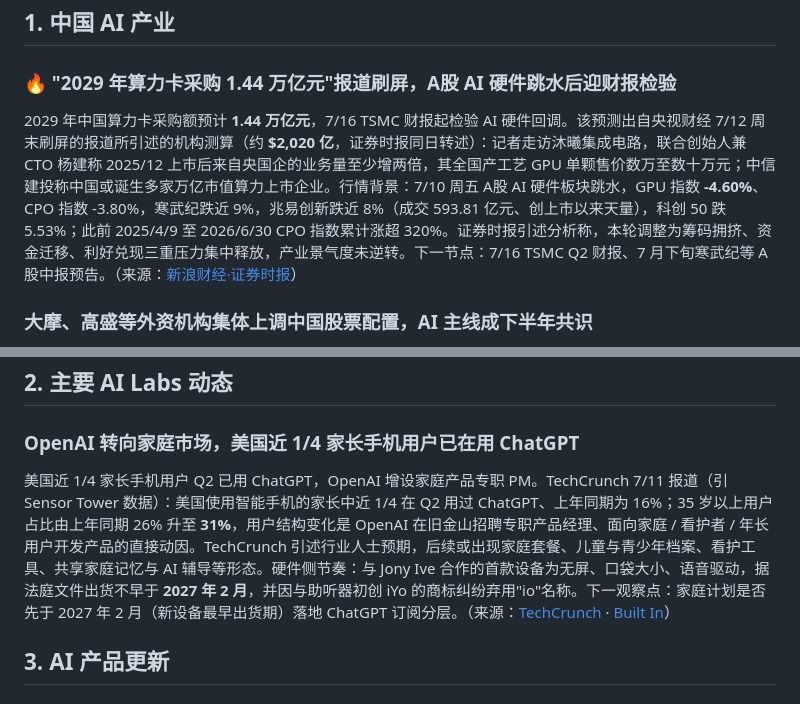
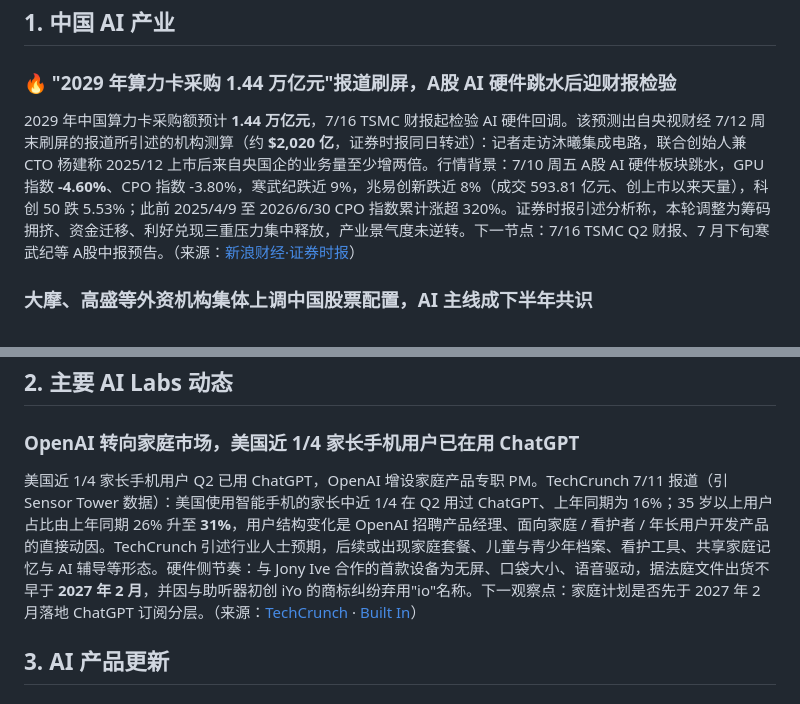
Before and after one commit to shichangs/AINews, a Markdown page: content/daily-ai-news/2026-07-13.md, 2 parts joined by grey strips. GitHub-like rendering.

Commit message:
chore: update generated AI news data

```diff
--- a/content/daily-ai-news/2026-07-13.md
+++ b/content/daily-ai-news/2026-07-13.md
@@ -14,7 +14,7 @@
 
 ### 🔥 "2029 年算力卡采购 1.44 万亿元"报道刷屏，A股 AI 硬件跳水后迎财报检验
 
-2029 年中国算力卡采购额预计 **1.44 万亿元**，7/16 TSMC 财报起检验 AI 硬件回调。该预测出自央视财经 7/12 周末刷屏的报道所引述的机构测算（约 **$2,020 亿**，证券时报同日转述）：记者走访沐曦集成电路，联合创始人兼 CTO 杨建称 2025/12 上市后来自央国企的业务量至少增两倍，其全国产工艺 GPU 单颗售价数万至数十万元；中信建投称中国或诞生多家万亿市值算力上市企业。行情背景：7/10 周五 A股 AI 硬件板块跳水，GPU 指数 **-4.60%**、CPO 指数 -3.80%，寒武纪跌近 9%，兆易创新跌近 8%（成交 593.81 亿元、创上市以来天量），科创 50 跌 5.53%；此前 2025/4/9 至 2026/6/30 CPO 指数累计涨超 320%。证券时报引述分析称，本轮调整为筹码拥挤、资金迁移、利好兑现三重压力集中释放，产业景气度未逆转。下一节点：7/16 TSMC Q2 财报、7 月下旬寒武纪等 A股中报预告。（来源：[新浪财经·证券时报](https://finance.sina.com.cn/stock/t/2026-07-12/doc-inihpiqc7956404.shtml)）
+2029 年中国算力卡采购额预计 **1.44 万亿元**，7/16 TSMC 财报起检验 AI 硬件回调。该预测出自央视财经 7/12 周末刷屏的报道所引述的机构测算（约 **$2,020 亿**，证券时报同日转述）：记者走访沐曦集成电路，联合创始人兼 CTO 杨建称 2025/12 上市后来自央国企的业务量至少增两倍。行情背景：7/10 周五 A股 AI 硬件板块跳水，GPU 指数 **-4.60%**、CPO 指数 -3.80%，寒武纪跌近 9%，兆易创新跌近 8%（成交 593.81 亿元、创上市以来天量），科创 50 跌 5.53%；此前 2025/4/9 至 2026/6/30 CPO 指数累计涨超 320%。证券时报引述分析称，本轮调整为筹码拥挤、资金迁移、利好兑现三重压力集中释放，产业景气度未逆转。下一节点：7/16 TSMC Q2 财报、7 月下旬寒武纪等 A股中报预告。（来源：[新浪财经·证券时报](https://finance.sina.com.cn/stock/t/2026-07-12/doc-inihpiqc7956404.shtml)）
 
 ### 大摩、高盛等外资机构集体上调中国股票配置，AI 主线成下半年共识
 
@@ -24,7 +24,7 @@
 
 ### OpenAI 转向家庭市场，美国近 1/4 家长手机用户已在用 ChatGPT
 
-美国近 1/4 家长手机用户 Q2 已用 ChatGPT，OpenAI 增设家庭产品专职 PM。TechCrunch 7/11 报道（引 Sensor Tower 数据）：美国使用智能手机的家长中近 1/4 在 Q2 用过 ChatGPT、上年同期为 16%；35 岁以上用户占比由上年同期 26% 升至 **31%**，用户结构变化是 OpenAI 在旧金山招聘专职产品经理、面向家庭 / 看护者 / 年长用户开发产品的直接动因。TechCrunch 引述行业人士预期，后续或出现家庭套餐、儿童与青少年档案、看护工具、共享家庭记忆与 AI 辅导等形态。硬件侧节奏：与 Jony Ive 合作的首款设备为无屏、口袋大小、语音驱动，据法庭文件出货不早于 **2027 年 2 月**，并因与助听器初创 iYo 的商标纠纷弃用"io"名称。下一观察点：家庭计划是否先于 2027 年 2 月（新设备最早出货期）落地 ChatGPT 订阅分层。（来源：[TechCrunch](https://techcrunch.com/2026/07/11/openai-bets-on-families-as-chatgpt-goes-deeper-into-households/) · [Built In](https://builtin.com/articles/openai-device)）
+美国近 1/4 家长手机用户 Q2 已用 ChatGPT，OpenAI 增设家庭产品专职 PM。TechCrunch 7/11 报道（引 Sensor Tower 数据）：美国使用智能手机的家长中近 1/4 在 Q2 用过 ChatGPT、上年同期为 16%；35 岁以上用户占比由上年同期 26% 升至 **31%**，用户结构变化是 OpenAI 招聘产品经理、面向家庭 / 看护者 / 年长用户开发产品的直接动因。TechCrunch 引述行业人士预期，后续或出现家庭套餐、儿童与青少年档案、看护工具、共享家庭记忆与 AI 辅导等形态。硬件侧节奏：与 Jony Ive 合作的首款设备为无屏、口袋大小、语音驱动，据法庭文件出货不早于 **2027 年 2 月**，并因与助听器初创 iYo 的商标纠纷弃用"io"名称。下一观察点：家庭计划是否先于 2027 年 2 月落地 ChatGPT 订阅分层。（来源：[TechCrunch](https://techcrunch.com/2026/07/11/openai-bets-on-families-as-chatgpt-goes-deeper-into-households/) · [Built In](https://builtin.com/articles/openai-device)）
 
 ## 3. AI 产品更新
 
```
